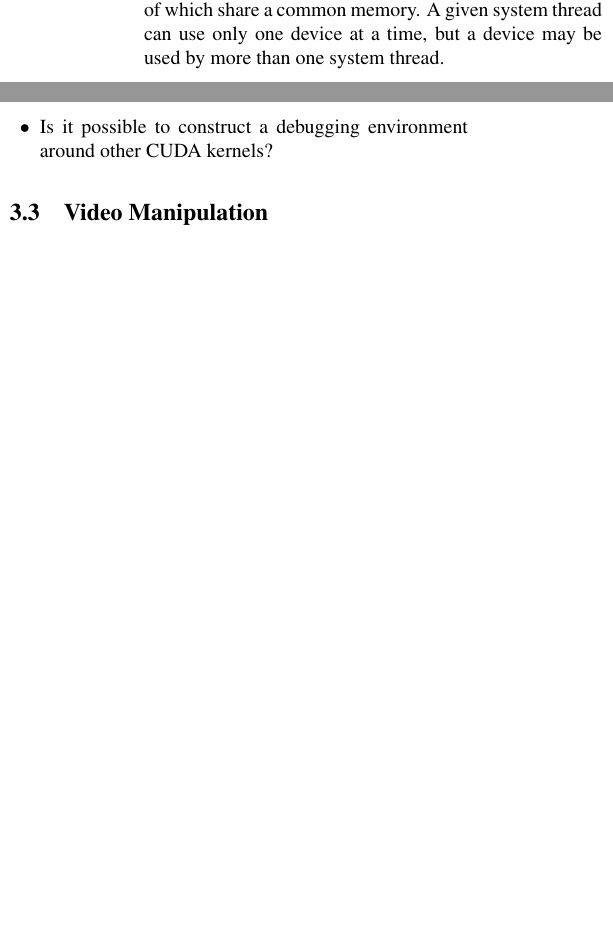
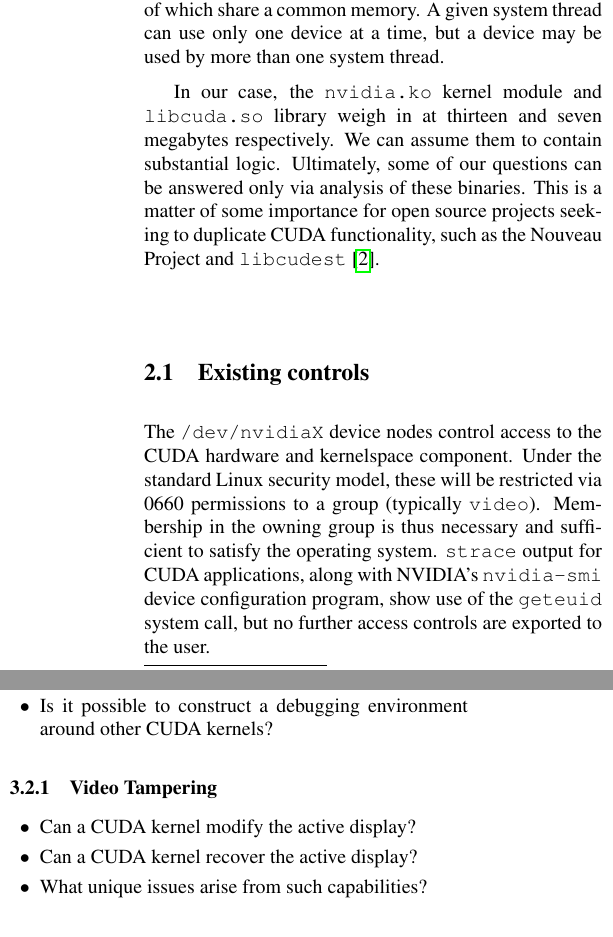
Before and after one commit to dankamongmen/wdp, a LaTeX paper (cs8803ss-project/cs8803ssProject.tex): two parts of the columns of page 2 of 9, joined at a grey line, cut so that both start at the same text, the shorter picture padded with empty space. Compiled offline with pdfLaTeX.

Commit message:
fix up some citations. justify

```diff
--- a/cs8803ss-project/cs8803ssProject.tex
+++ b/cs8803ss-project/cs8803ssProject.tex
@@ -112,6 +112,23 @@ Streaming Multiprocessors across the card, all of which share a common memory.
 A given system thread can use only one device at a time, but a device may be
 used by more than one system thread.
 
+In our case, the \texttt{nvidia.ko} kernel module and \texttt{libcuda.so}
+library weigh in at thirteen and seven megabytes respectively. We can assume
+them to contain substantial logic. Ultimately, some of our questions can be
+answered only via analysis of these binaries. This is a matter of some importance
+for open source projects seeking to duplicate CUDA functionality, such as the
+Nouveau Project and \texttt{libcudest}\cite{libcudest}.
+
+\subsection{Existing controls}
+The \texttt{/dev/nvidiaX} device nodes control access to the CUDA hardware and
+kernelspace component. Under the standard Linux security model, these
+will be restricted via 0660 permissions to a group (typically \texttt{video}).
+Membership in the owning group is thus necessary and sufficient to satisfy the
+operating system. \texttt{strace} output for CUDA applications, along with
+NVIDIA's \texttt{nvidia-smi} device configuration program, show use of the
+\texttt{geteuid} system call, but no further access controls are exported to
+the user.
+
 \section{Threat model}
 Well-known threat taxonomies include the ``CIA Triad'' (extended by the
 ``Parkerian Hexad\cite{sechandbook}'') and Microsoft's STRIDE\@. The latter, developed as part of
@@ -134,4 +151,3 @@ from another?
 \item Can one CUDA kernel manipulate another's data set?
 \item Is it possible to construct a debugging environment around other CUDA kernels?
 \squishend
-\subsection{Video Manipulation}
@@ -151,2 +154,6 @@ per-block shared memory, and global memory.  However, this memory differs from t
-that is used by the graphics card to update the display.  We analyzed the possibility of both reading
-and writing to the framebuffer in the case of CUDA applications.
+\subsubsection{Video Tampering}
+\squishlist
+\item Can a CUDA kernel modify the active display?
+\item Can a CUDA kernel recover the active display?
+\item What unique issues arise from such capabilities?
+\squishend
```
Also changed, not shown: cs8803ss-project/cs8803ssProject.bib (+12 -3 lines), cs8803ss-project/cs8803ssProject.tex (70 more changed lines).
